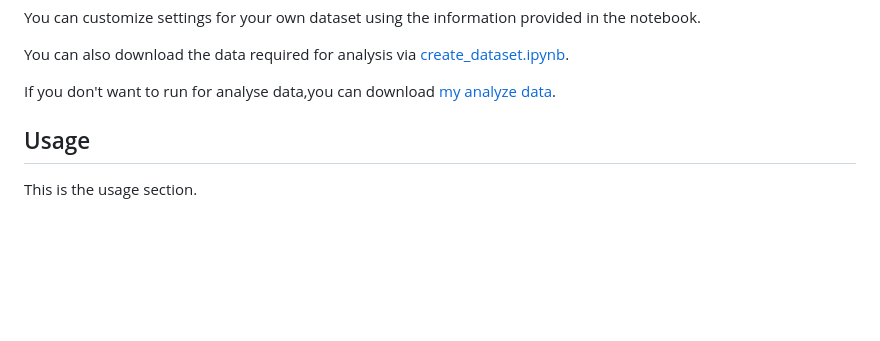
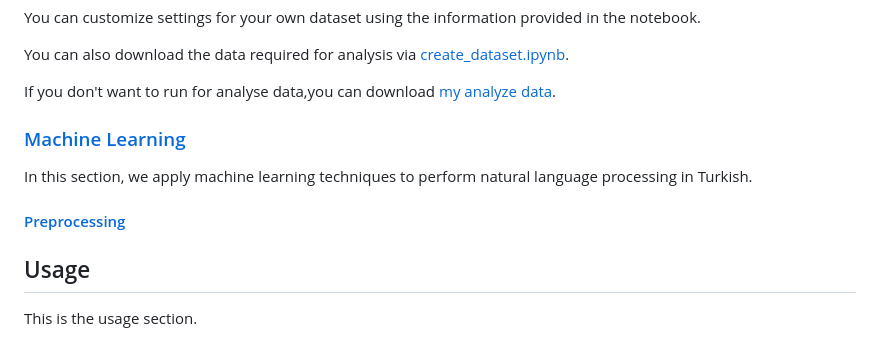
Before and after one commit to EmineSener/Sentiment-Analysis-on-Automobile-Brands, a Markdown page: README.md, the part around the change. Drawn GitHub-style; blank space fills up the shorter version.

```diff
--- a/README.md
+++ b/README.md
@@ -113,6 +113,14 @@ You can also download the data required for analysis via [create_dataset.ipynb](
 
 If you don't want to run for analyse data,you can download [my analyze data](./WebScraping/Brands).
 
+### [Machine Learning](./MachineLearning/)
+
+In this section, we apply machine learning techniques to perform natural language processing in Turkish.
+
+#### [Preprocessing](./MachineLearning/data_preprocessing.ipynb)
+
+
+
 
 
 
```
